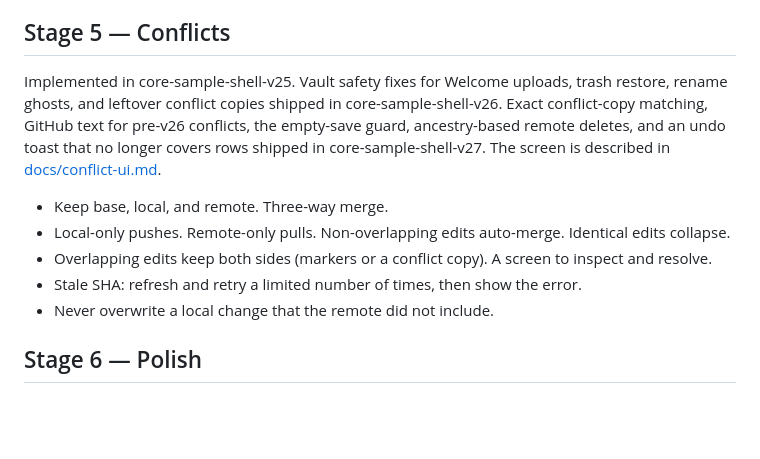
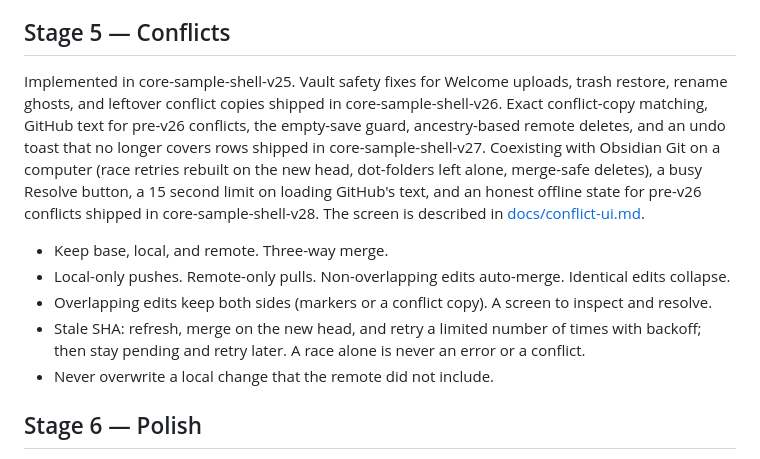
Before and after one commit to caffeinatedjoe/core-sample, a Markdown page: PLAN.md, the part around the change. Drawn GitHub-style; blank space fills up the shorter version.

```diff
--- a/PLAN.md
+++ b/PLAN.md
@@ -57,12 +57,12 @@ Implemented in core-sample-shell-v23. Conflict resolution is Stage 5.
 
 ## Stage 5 — Conflicts
 
-Implemented in core-sample-shell-v25. Vault safety fixes for Welcome uploads, trash restore, rename ghosts, and leftover conflict copies shipped in core-sample-shell-v26. Exact conflict-copy matching, GitHub text for pre-v26 conflicts, the empty-save guard, ancestry-based remote deletes, and an undo toast that no longer covers rows shipped in core-sample-shell-v27. The screen is described in [docs/conflict-ui.md](docs/conflict-ui.md).
+Implemented in core-sample-shell-v25. Vault safety fixes for Welcome uploads, trash restore, rename ghosts, and leftover conflict copies shipped in core-sample-shell-v26. Exact conflict-copy matching, GitHub text for pre-v26 conflicts, the empty-save guard, ancestry-based remote deletes, and an undo toast that no longer covers rows shipped in core-sample-shell-v27. Coexisting with Obsidian Git on a computer (race retries rebuilt on the new head, dot-folders left alone, merge-safe deletes), a busy Resolve button, a 15 second limit on loading GitHub's text, and an honest offline state for pre-v26 conflicts shipped in core-sample-shell-v28. The screen is described in [docs/conflict-ui.md](docs/conflict-ui.md).
 
 - Keep base, local, and remote. Three-way merge.
 - Local-only pushes. Remote-only pulls. Non-overlapping edits auto-merge. Identical edits collapse.
 - Overlapping edits keep both sides (markers or a conflict copy). A screen to inspect and resolve.
-- Stale SHA: refresh and retry a limited number of times, then show the error.
+- Stale SHA: refresh, merge on the new head, and retry a limited number of times with backoff; then stay pending and retry later. A race alone is never an error or a conflict.
 - Never overwrite a local change that the remote did not include.
 
 ## Stage 6 — Polish
```
Also changed, not shown: DECISIONS.md (+3 -2 lines), docs/conflict-ui.md (+3 -1 lines).
